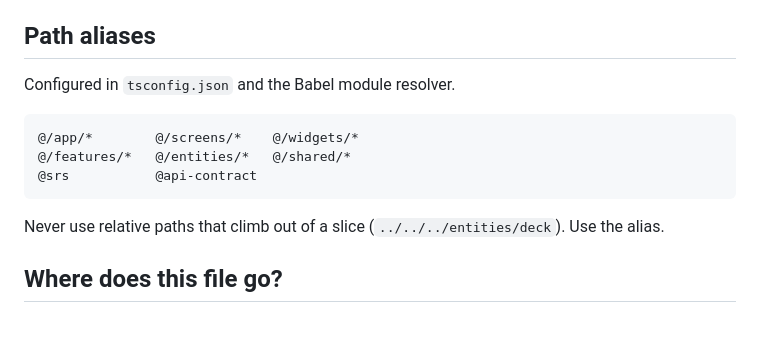
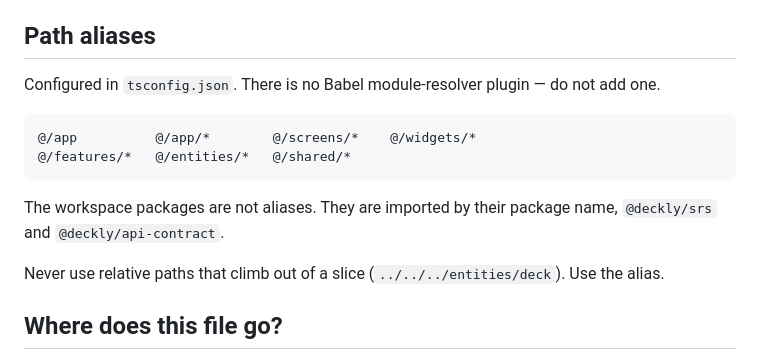
Before and after one commit to chupikx228/deckly, a Markdown page: .claude/docs/architecture-fsd.md, the part around the change. GitHub-like rendering; blank space fills up the shorter version.

````diff
--- a/.claude/docs/architecture-fsd.md
+++ b/.claude/docs/architecture-fsd.md
@@ -109,13 +109,15 @@ Enforced by `eslint-plugin-boundaries`. Violations fail the build.
 
 ## Path aliases
 
-Configured in `tsconfig.json` and the Babel module resolver.
+Configured in `tsconfig.json`. There is no Babel module-resolver plugin — do not add one.
 
 ```
-@/app/*        @/screens/*    @/widgets/*
+@/app          @/app/*        @/screens/*    @/widgets/*
 @/features/*   @/entities/*   @/shared/*
-@srs           @api-contract
 ```
+
+The workspace packages are not aliases. They are imported by their package name,
+`@deckly/srs` and `@deckly/api-contract`.
 
 Never use relative paths that climb out of a slice (`../../../entities/deck`). Use the alias.
 
````
Also changed, not shown: .claude/docs/state-management.md (+29 -8 lines), CLAUDE.md (+27 -10 lines).
